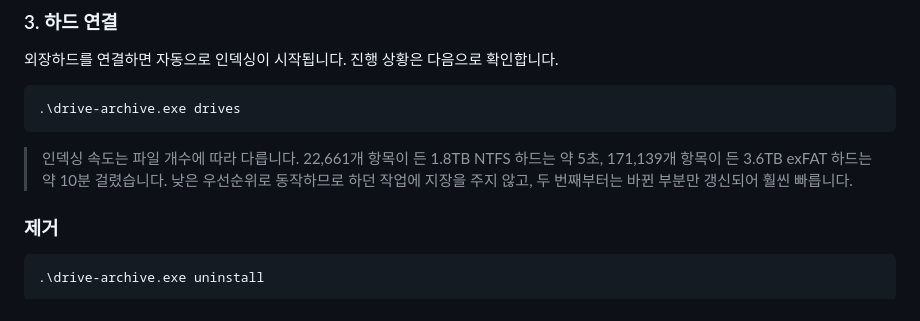
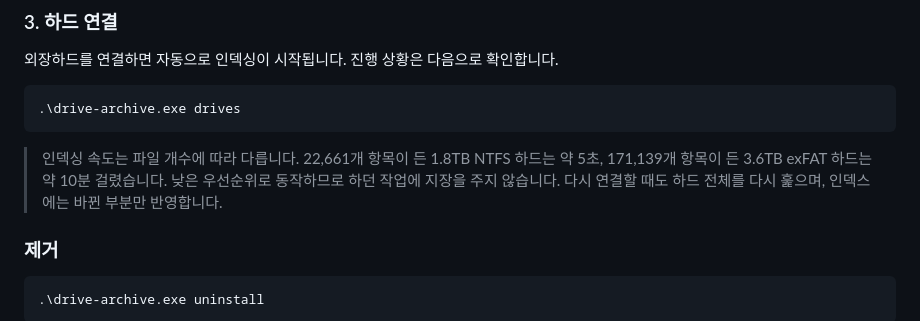
Before and after one commit to dostevskii/drive-archive, a Markdown page: README.md, the part around the change. Drawn GitHub-style.

````diff
--- a/README.md
+++ b/README.md
@@ -152,7 +152,7 @@ Claude 설정 파일은 기존 내용을 보존한 채 `drive-archive` 항목만
 .\drive-archive.exe drives
 ```
 
-> 인덱싱 속도는 파일 개수에 따라 다릅니다. 22,661개 항목이 든 1.8TB NTFS 하드는 약 5초, 171,139개 항목이 든 3.6TB exFAT 하드는 약 10분 걸렸습니다. 낮은 우선순위로 동작하므로 하던 작업에 지장을 주지 않고, 두 번째부터는 바뀐 부분만 갱신되어 훨씬 빠릅니다.
+> 인덱싱 속도는 파일 개수에 따라 다릅니다. 22,661개 항목이 든 1.8TB NTFS 하드는 약 5초, 171,139개 항목이 든 3.6TB exFAT 하드는 약 10분 걸렸습니다. 낮은 우선순위로 동작하므로 하던 작업에 지장을 주지 않습니다. 다시 연결할 때도 하드 전체를 다시 훑으며, 인덱스에는 바뀐 부분만 반영합니다.
 
 ### 제거
 
````
Also changed, not shown: CLAUDE.md (+5 -1 lines), README_en.md (+1 -1 lines).
